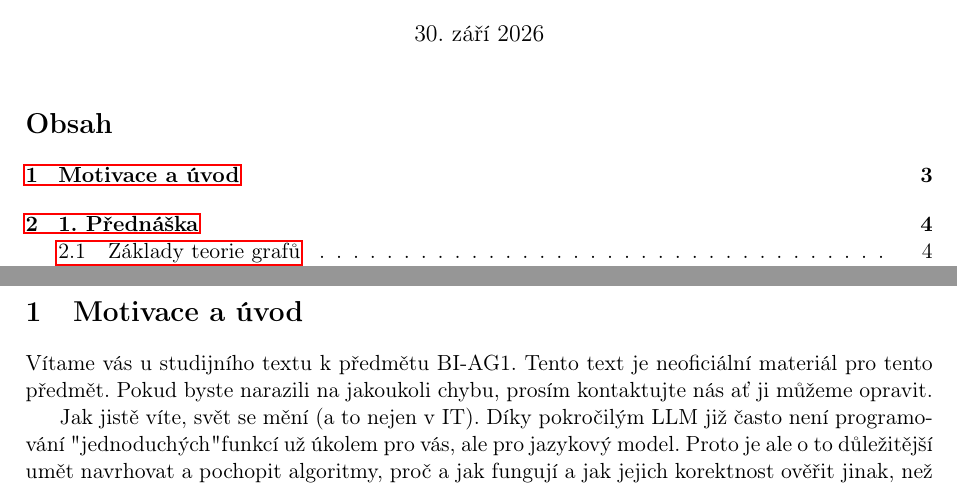
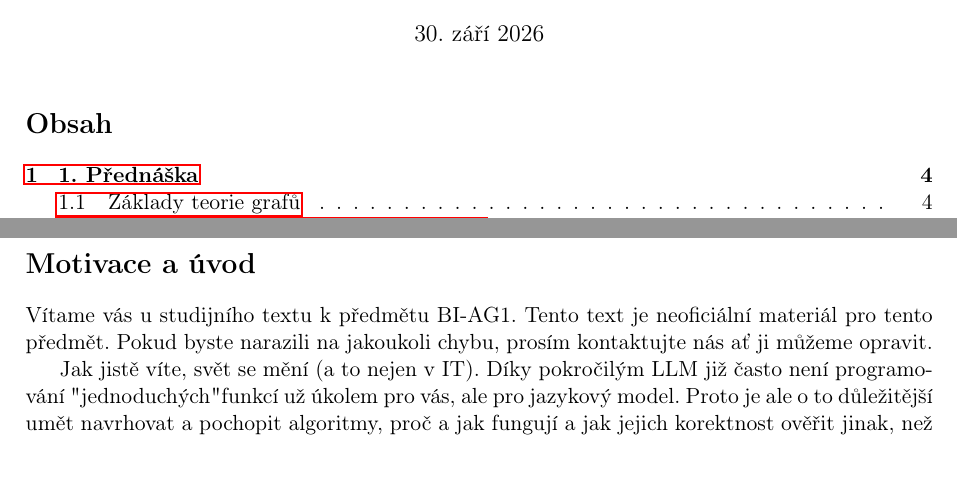
Before and after one commit to CyrdaO/Ag1-Skripta, a LaTeX document (main.tex, which reads Grafy.tex): two parts of pages 1 and 3 of 49, joined at a grey line, cut so that both start at the same text. Compiled offline with pdfLaTeX.

```diff
--- a/Grafy.tex
+++ b/Grafy.tex
@@ -1,5 +1,5 @@
 
-\section{Motivace a úvod}
+\section*{Motivace a úvod}
 
 Vítame vás u studijního textu k předmětu BI-AG1. Tento text je neoficiální materiál pro tento předmět. Pokud byste narazili na jakoukoli chybu, prosím kontaktujte nás ať ji můžeme opravit.
 
```
